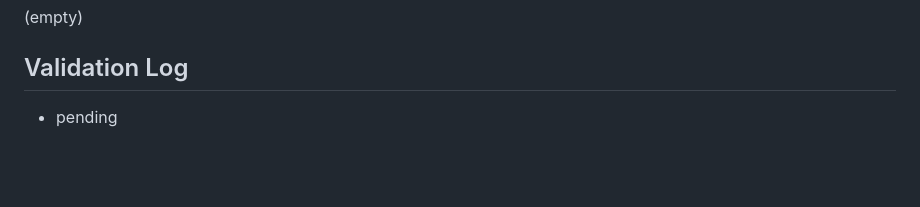
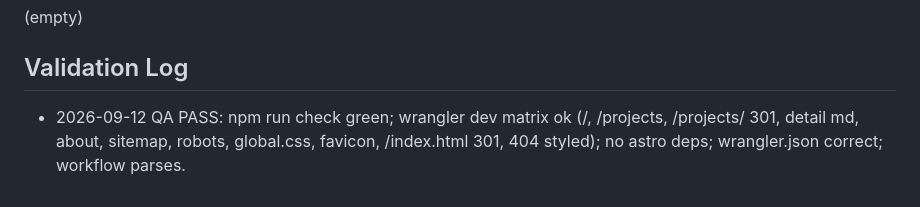
Before and after one commit to rapha4lx/portifolio-worker, a Markdown page: tasks/2026-09-12-hono-portfolio.md, the part around one of its changes. Rendered like a GitHub page; blank space fills up the shorter version.

Commit message:
docs: QA PASS, checklist done, deploy pending

```diff
--- a/tasks/2026-09-12-hono-portfolio.md
+++ b/tasks/2026-09-12-hono-portfolio.md
@@ -33,4 +33,4 @@
 (empty)
 
 ## Validation Log
-- pending
+- 2026-09-12 QA PASS: npm run check green; wrangler dev matrix ok (/, /projects, /projects/ 301, detail md, about, sitemap, robots, global.css, favicon, /index.html 301, 404 styled); no astro deps; wrangler.json correct; workflow parses.
```
Also changed, not shown: other parts of tasks/2026-09-12-hono-portfolio.md (+7 -7 lines).
